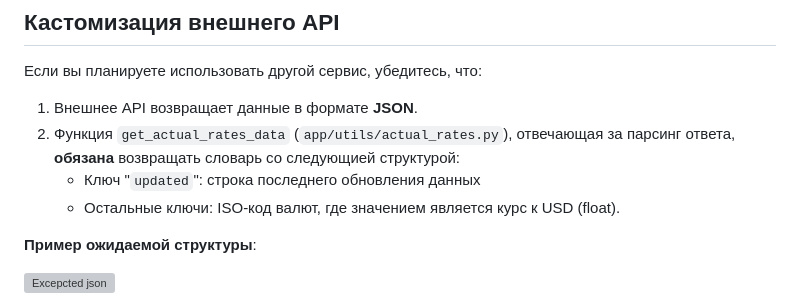
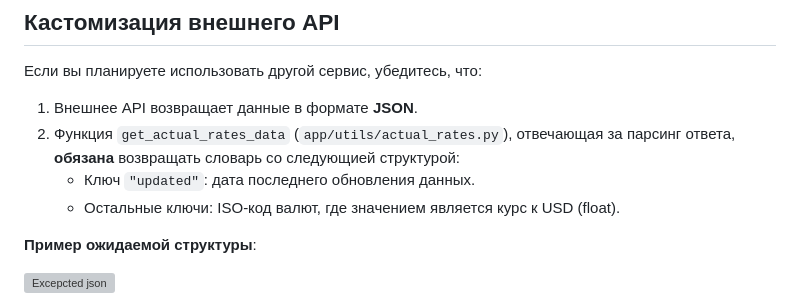
Before and after one commit to Keka17/Currency_Converter, a Markdown page: README.md, the part around the change. GitHub-like rendering; grey boxes are pictures that could not be loaded.

```diff
--- a/README.md
+++ b/README.md
@@ -226,7 +226,7 @@ pytest
 Если вы планируете использовать другой сервис, убедитесь, что:
 1. Внешнее API возвращает данные в формате __JSON__.
 2. Функция `get_actual_rates_data` (`app/utils/actual_rates.py`), отвечающая за парсинг ответа, __обязана__ возвращать словарь со следующией структурой:
-   * Ключ "`updated`": строка последнего обновления данных
+   * Ключ `"updated"`: дата последнего обновления данных.
    * Остальные ключи: ISO-код валют, где значением является курс к USD (float).
 
 __Пример ожидаемой структуры__:
```
